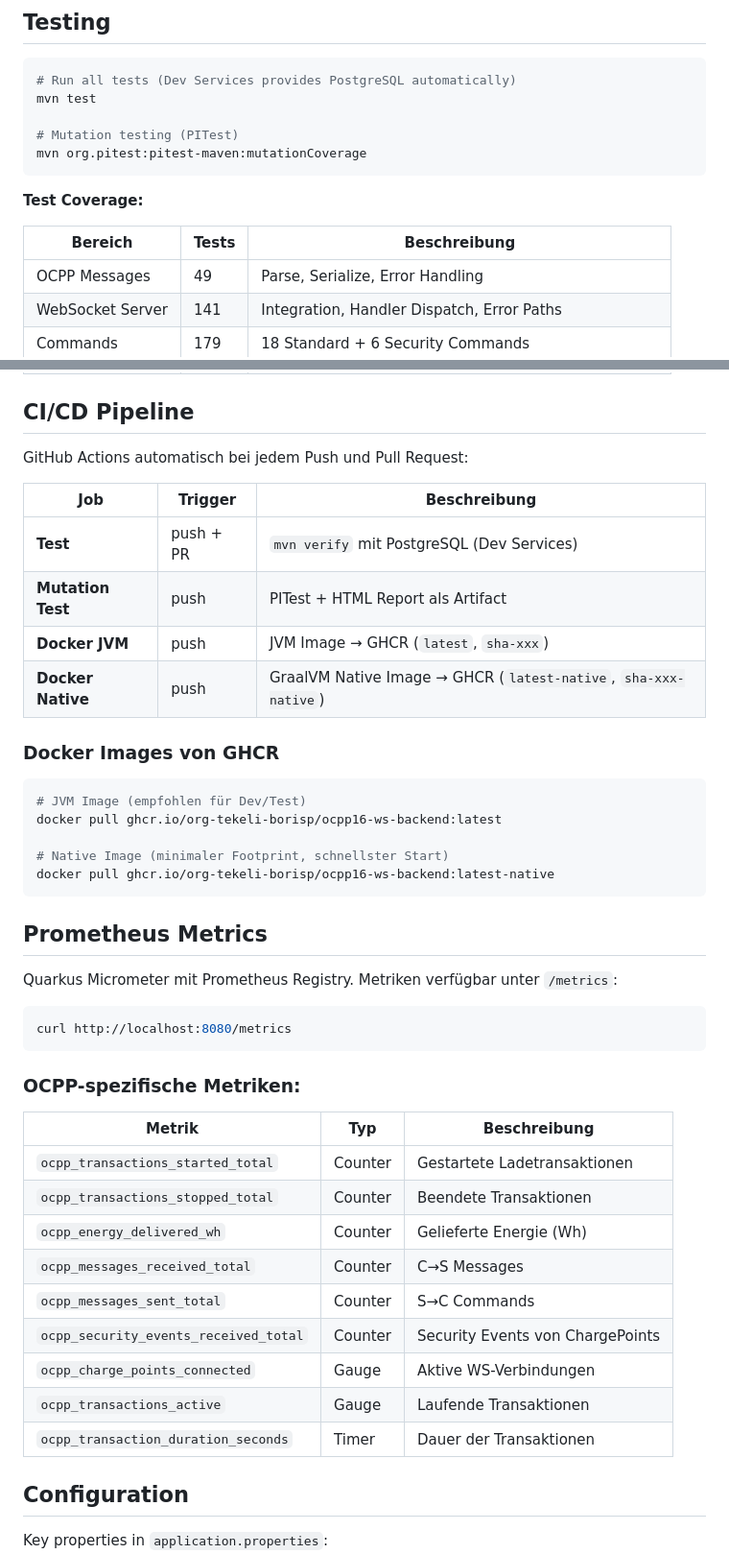
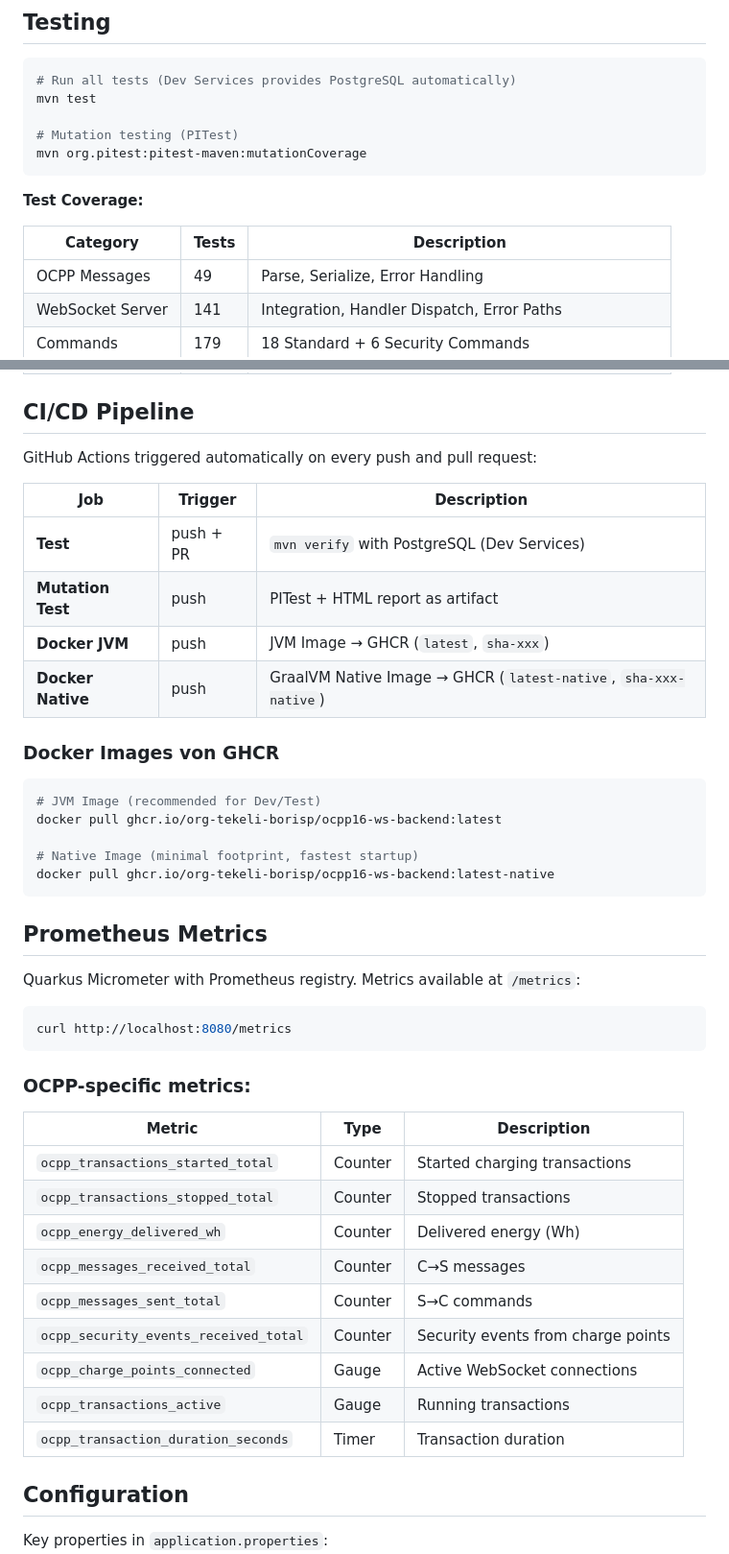
Before and after one commit to org-tekeli-borisp/ocpp16-ws-backend, a Markdown page: README.md, 2 parts joined by grey strips. Shown at 96% size. GitHub-like rendering.

Commit message:
Translate German text to English in README

````diff
--- a/README.md
+++ b/README.md
@@ -314,7 +314,7 @@ mvn org.pitest:pitest-maven:mutationCoverage
 
 **Test Coverage:**
 
-| Bereich | Tests | Beschreibung |
+| Category | Tests | Description |
 |---------|-------|-------------|
 | OCPP Messages | 49 | Parse, Serialize, Error Handling |
 | WebSocket Server | 141 | Integration, Handler Dispatch, Error Paths |
@@ -327,46 +327,46 @@ mvn org.pitest:pitest-maven:mutationCoverage
 
 ## CI/CD Pipeline
 
-GitHub Actions automatisch bei jedem Push und Pull Request:
+GitHub Actions triggered automatically on every push and pull request:
 
-| Job | Trigger | Beschreibung |
+| Job | Trigger | Description |
 |-----|---------|-------------|
-| **Test** | push + PR | `mvn verify` mit PostgreSQL (Dev Services) |
-| **Mutation Test** | push | PITest + HTML Report als Artifact |
+| **Test** | push + PR | `mvn verify` with PostgreSQL (Dev Services) |
+| **Mutation Test** | push | PITest + HTML report as artifact |
 | **Docker JVM** | push | JVM Image → GHCR (`latest`, `sha-xxx`) |
 | **Docker Native** | push | GraalVM Native Image → GHCR (`latest-native`, `sha-xxx-native`) |
 
 ### Docker Images von GHCR
 
 ```bash
-# JVM Image (empfohlen für Dev/Test)
+# JVM Image (recommended for Dev/Test)
 docker pull ghcr.io/org-tekeli-borisp/ocpp16-ws-backend:latest
 
-# Native Image (minimaler Footprint, schnellster Start)
+# Native Image (minimal footprint, fastest startup)
 docker pull ghcr.io/org-tekeli-borisp/ocpp16-ws-backend:latest-native
 ```
 
 ## Prometheus Metrics
 
-Quarkus Micrometer mit Prometheus Registry. Metriken verfügbar unter `/metrics`:
+Quarkus Micrometer with Prometheus registry. Metrics available at `/metrics`:
 
 ```bash
 curl http://localhost:8080/metrics
 ```
 
-### OCPP-spezifische Metriken:
+### OCPP-specific metrics:
 
-| Metrik | Typ | Beschreibung |
+| Metric | Type | Description |
 |--------|-----|-------------|
-| `ocpp_transactions_started_total` | Counter | Gestartete Ladetransaktionen |
-| `ocpp_transactions_stopped_total` | Counter | Beendete Transaktionen |
-| `ocpp_energy_delivered_wh` | Counter | Gelieferte Energie (Wh) |
-| `ocpp_messages_received_total` | Counter | C→S Messages |
-| `ocpp_messages_sent_total` | Counter | S→C Commands |
-| `ocpp_security_events_received_total` | Counter | Security Events von ChargePoints |
-| `ocpp_charge_points_connected` | Gauge | Aktive WS-Verbindungen |
-| `ocpp_transactions_active` | Gauge | Laufende Transaktionen |
-| `ocpp_transaction_duration_seconds` | Timer | Dauer der Transaktionen |
+| `ocpp_transactions_started_total` | Counter | Started charging transactions |
+| `ocpp_transactions_stopped_total` | Counter | Stopped transactions |
+| `ocpp_energy_delivered_wh` | Counter | Delivered energy (Wh) |
+| `ocpp_messages_received_total` | Counter | C→S messages |
+| `ocpp_messages_sent_total` | Counter | S→C commands |
+| `ocpp_security_events_received_total` | Counter | Security events from charge points |
+| `ocpp_charge_points_connected` | Gauge | Active WebSocket connections |
+| `ocpp_transactions_active` | Gauge | Running transactions |
+| `ocpp_transaction_duration_seconds` | Timer | Transaction duration |
 
 ## Configuration
 
````
Also changed, not shown: other parts of README.md (+18 -18 lines).
